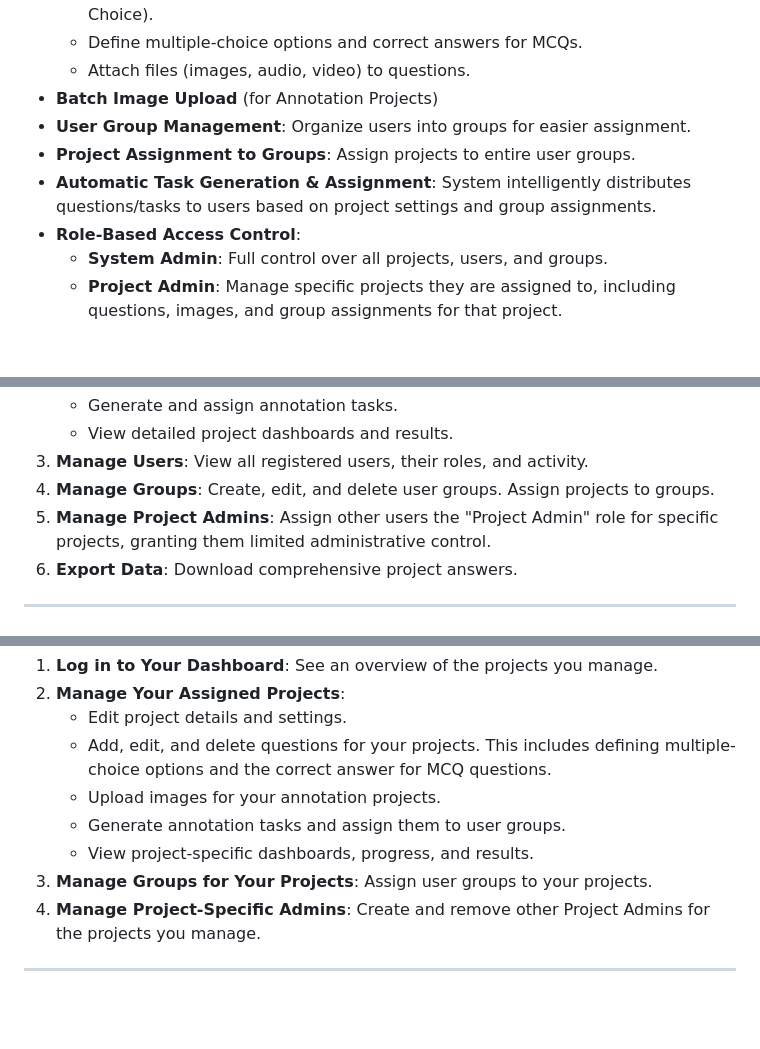
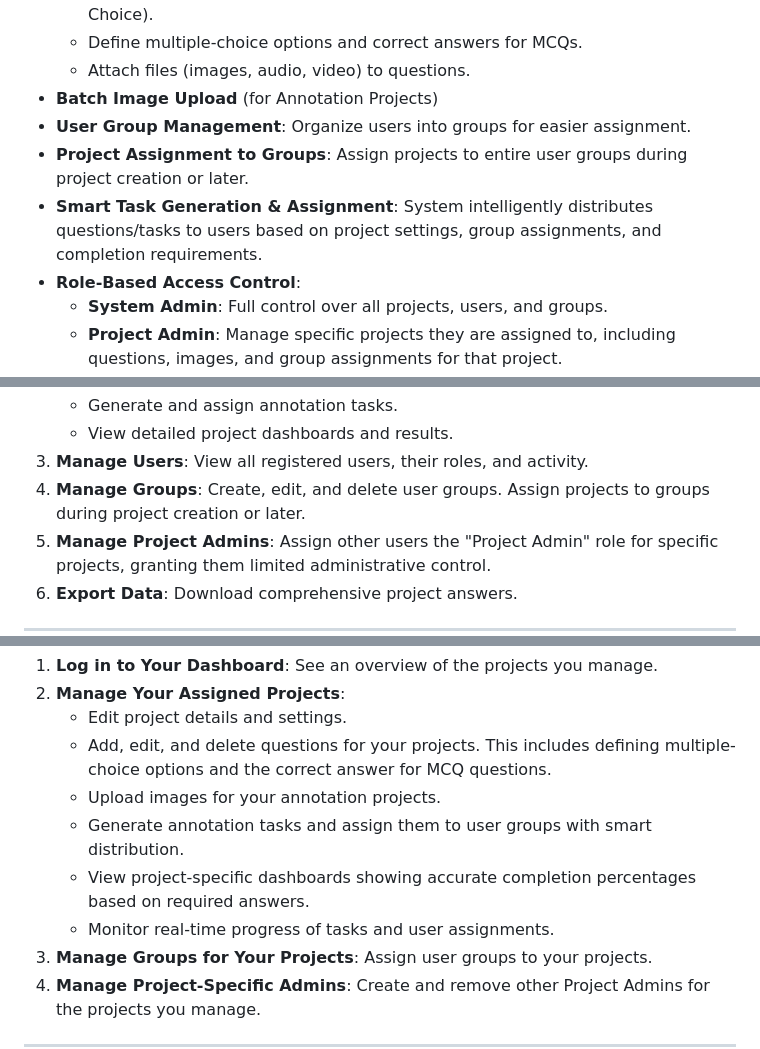
Before and after one commit to baselnasser99/Data-Tagging-Application, a Markdown page: README.md, 3 parts joined by grey strips. Rendered like a GitHub page; blank space fills up the shorter version.

```diff
--- a/README.md
+++ b/README.md
@@ -29,8 +29,8 @@ A modern web-based platform for managing both image annotation projects and gene
     - Attach files (images, audio, video) to questions.
 - **Batch Image Upload** (for Annotation Projects)
 - **User Group Management**: Organize users into groups for easier assignment.
-- **Project Assignment to Groups**: Assign projects to entire user groups.
-- **Automatic Task Generation & Assignment**: System intelligently distributes questions/tasks to users based on project settings and group assignments.
+- **Project Assignment to Groups**: Assign projects to entire user groups during project creation or later.
+- **Smart Task Generation & Assignment**: System intelligently distributes questions/tasks to users based on project settings, group assignments, and completion requirements.
 - **Role-Based Access Control**:
     - **System Admin**: Full control over all projects, users, and groups.
     - **Project Admin**: Manage specific projects they are assigned to, including questions, images, and group assignments for that project.
@@ -69,7 +69,7 @@ As a **System Admin**, you can:
     -   Generate and assign annotation tasks.
     -   View detailed project dashboards and results.
 3.  **Manage Users**: View all registered users, their roles, and activity.
-4.  **Manage Groups**: Create, edit, and delete user groups. Assign projects to groups.
+4.  **Manage Groups**: Create, edit, and delete user groups. Assign projects to groups during project creation or later.
 5.  **Manage Project Admins**: Assign other users the "Project Admin" role for specific projects, granting them limited administrative control.
 6.  **Export Data**: Download comprehensive project answers.
 
@@ -84,8 +84,9 @@ As a **Project Admin**, you can:
     -   Edit project details and settings.
     -   Add, edit, and delete questions for your projects. This includes defining multiple-choice options and the correct answer for MCQ questions.
     -   Upload images for your annotation projects.
-    -   Generate annotation tasks and assign them to user groups.
-    -   View project-specific dashboards, progress, and results.
+    -   Generate annotation tasks and assign them to user groups with smart distribution.
+    -   View project-specific dashboards showing accurate completion percentages based on required answers.
+    -   Monitor real-time progress of tasks and user assignments.
 3.  **Manage Groups for Your Projects**: Assign user groups to your projects.
 4.  **Manage Project-Specific Admins**: Create and remove other Project Admins for the projects you manage.
 
```
Also changed, not shown: DEFENSE_PRESENTATION.md (+11 -11 lines), DOCUMENTATION.md (+21 -6 lines).
